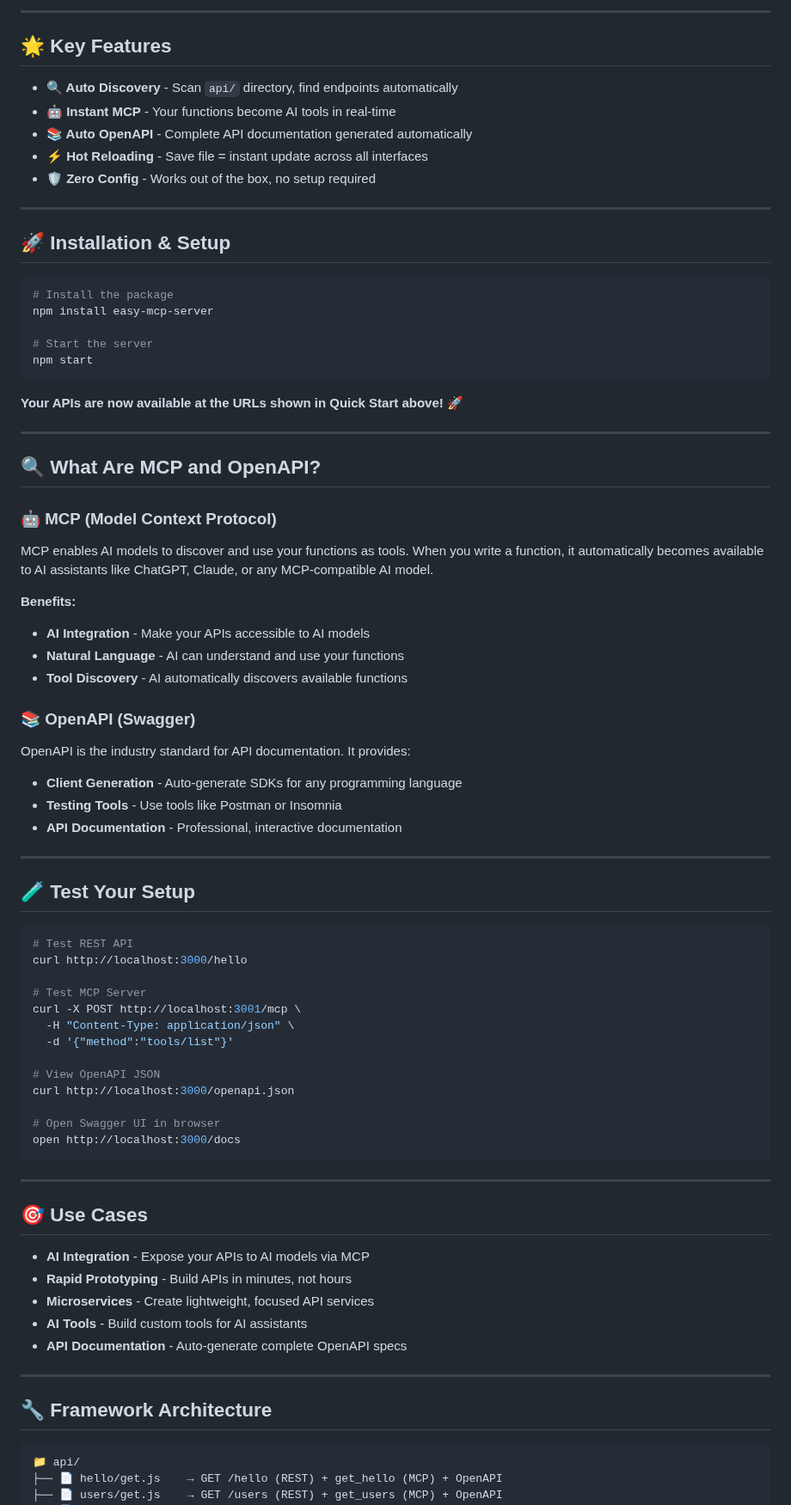
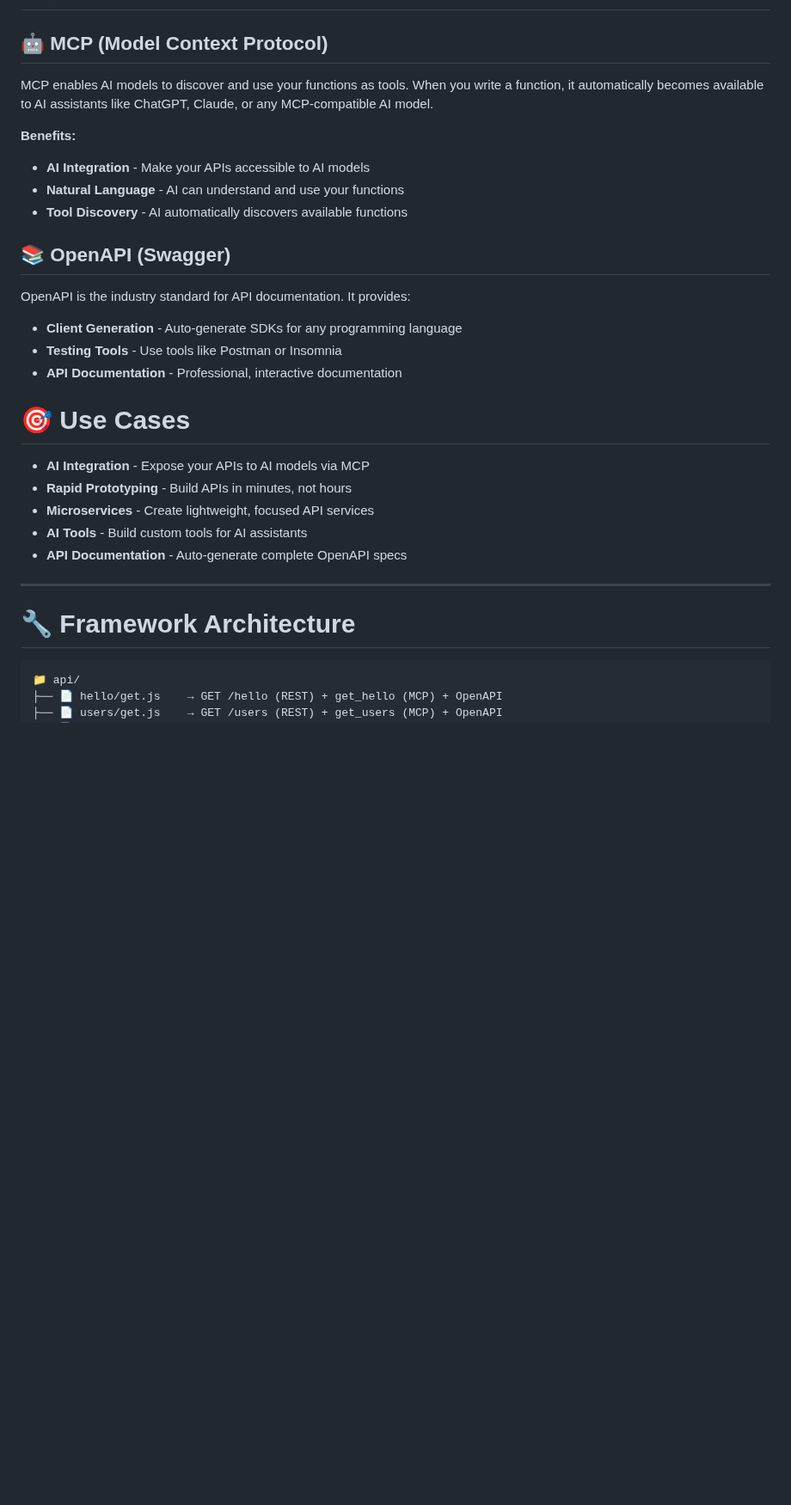
Before and after one commit to easynet-world/7134-easy-mcp-server, a Markdown page: README.md, the part around one of its changes. Shown at 86% size. Rendered like a GitHub page; blank space fills up the shorter version.

````diff
--- a/README.md
+++ b/README.md
@@ -152,32 +83,4 @@ module.exports = CreateUser;
----
-
-## 🌟 **Key Features**
-
-- **🔍 Auto Discovery** - Scan `api/` directory, find endpoints automatically
-- **🤖 Instant MCP** - Your functions become AI tools in real-time
-- **📚 Auto OpenAPI** - Complete API documentation generated automatically
-- **⚡ Hot Reloading** - Save file = instant update across all interfaces
-- **🛡️ Zero Config** - Works out of the box, no setup required
-
----
-
-## 🚀 **Installation & Setup**
-
-```bash
-# Install the package
-npm install easy-mcp-server
-
-# Start the server
-npm start
-```
-
-**Your APIs are now available at the URLs shown in Quick Start above! 🚀**
-
----
-
-## 🔍 **What Are MCP and OpenAPI?**
-
-### **🤖 MCP (Model Context Protocol)**
+## **🤖 MCP (Model Context Protocol)**
 MCP enables AI models to discover and use your functions as tools. When you write a function, it automatically becomes available to AI assistants like ChatGPT, Claude, or any MCP-compatible AI model.
 
 **Benefits:**
@@ -185,35 +88,15 @@ MCP enables AI models to discover and use your functions as tools. When you writ
 - **Natural Language** - AI can understand and use your functions
 - **Tool Discovery** - AI automatically discovers available functions
 
-### **📚 OpenAPI (Swagger)**
+## **📚 OpenAPI (Swagger)**
 OpenAPI is the industry standard for API documentation. It provides:
 - **Client Generation** - Auto-generate SDKs for any programming language
 - **Testing Tools** - Use tools like Postman or Insomnia
 - **API Documentation** - Professional, interactive documentation
 
----
 
-## 🧪 **Test Your Setup**
 
-```bash
-# Test REST API
-curl http://localhost:3000/hello
-
-# Test MCP Server
-curl -X POST http://localhost:3001/mcp \
-  -H "Content-Type: application/json" \
-  -d '{"method":"tools/list"}'
-
-# View OpenAPI JSON
-curl http://localhost:3000/openapi.json
-
-# Open Swagger UI in browser
-open http://localhost:3000/docs
-```
-
----
-
-## 🎯 **Use Cases**
+# 🎯 **Use Cases**
 
 - **AI Integration** - Expose your APIs to AI models via MCP
 - **Rapid Prototyping** - Build APIs in minutes, not hours
@@ -223,7 +106,7 @@ open http://localhost:3000/docs
 
 ---
 
-## 🔧 **Framework Architecture**
+# 🔧 **Framework Architecture**
 
 ```
 📁 api/
````
Also changed, not shown: other parts of README.md (+18 -87 lines).
